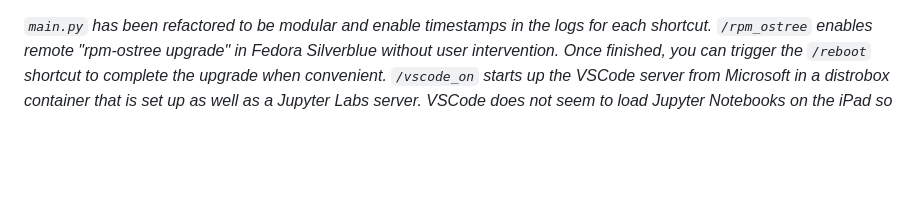
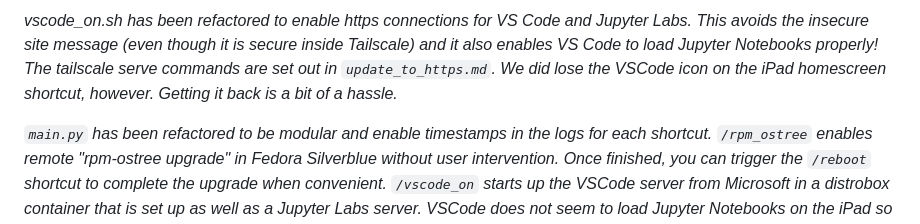
Before and after one commit to frasertajima/tailscale_shortcuts, a Markdown page: V2_CAUTION/readme.md, the part around the change. Drawn GitHub-style; blank space fills up the shorter version.

Commit message:
Update readme with V2 CAUTION features and changes
Refactored scripts to improve functionality and modularity, enabling HTTPS connections for VS Code and Jupyter Labs, and added logging timestamps.

```diff
--- a/V2_CAUTION/readme.md
+++ b/V2_CAUTION/readme.md
@@ -1,3 +1,5 @@
+_vscode_on.sh has been refactored to enable https connections for VS Code and Jupyter Labs. This avoids the insecure site message (even though it is secure inside Tailscale) and it also enables VS Code to load Jupyter Notebooks properly! The tailscale serve commands are set out in `update_to_https.md`. We did lose the VSCode icon on the iPad homescreen shortcut, however. Getting it back is a bit of a hassle._
+
 _`main.py` has been refactored to be modular and enable timestamps in the logs for each shortcut. `/rpm_ostree` enables remote "rpm-ostree upgrade" in Fedora Silverblue without user intervention. Once finished, you can trigger the `/reboot` shortcut to complete the upgrade when convenient. `/vscode_on` starts up the VSCode server from Microsoft in a distrobox container that is set up as well as a Jupyter Labs server. VSCode does not seem to load Jupyter Notebooks on the iPad so Jupyter Labs is needed for machine learning work (and is fast). This enables full VSCode and Jupyter Labs access remotely on your iPad without limitations or performance issues (VSCode loads python, fortran files instantly but not Jupyter Notebooks). If you ever need to shutdown your servers cleanly, `/vscode_off` can be called by Siri (but leaving them on is not a burden)._
 
 _This folder contains version 2 of our tailscale shortcuts that includes a shortcut to fix the nvidia driver (whenever Fedora Silverblue updates, there is a good chance that `nvidia-smi` will no longer access the driver so we have to fix it manually)._
```
